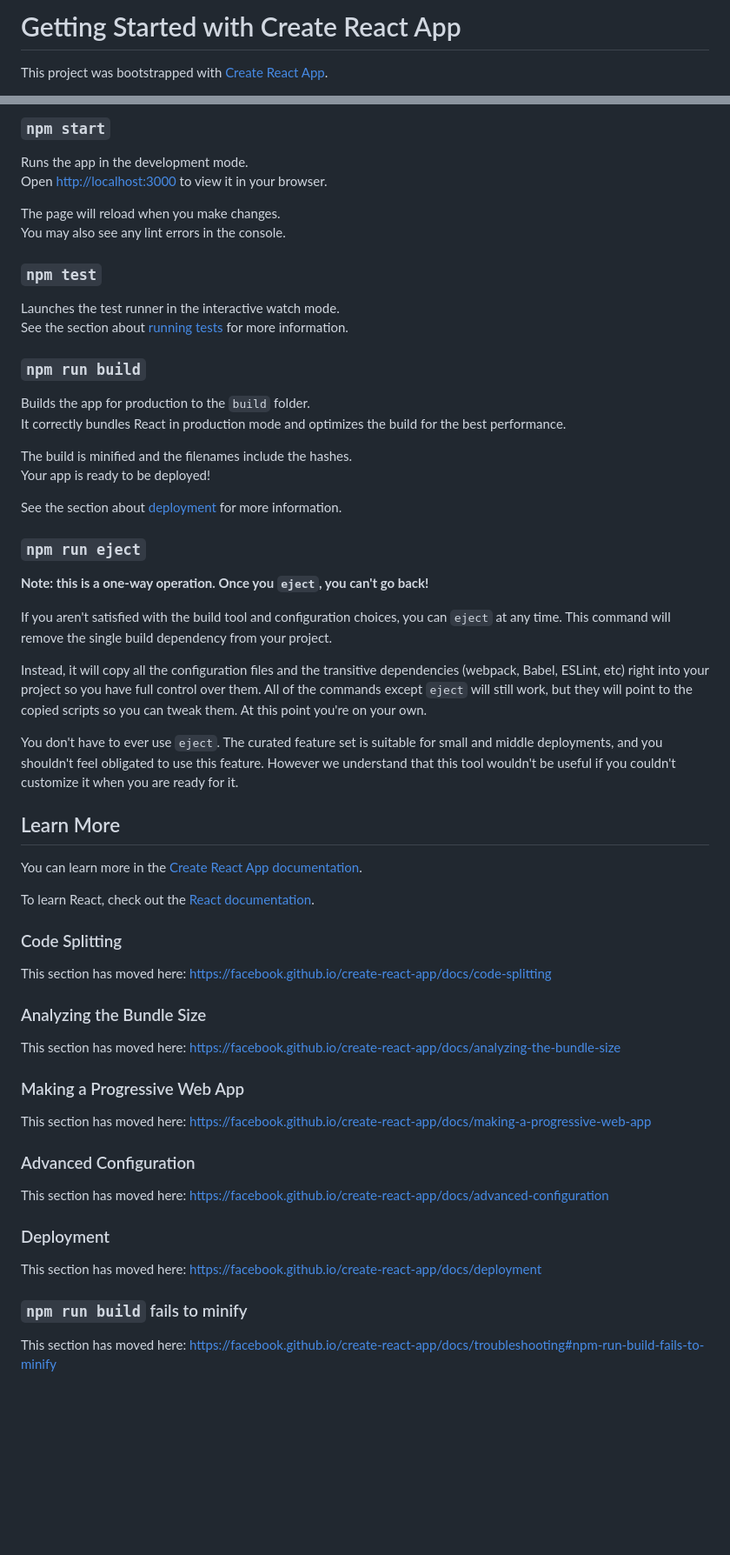
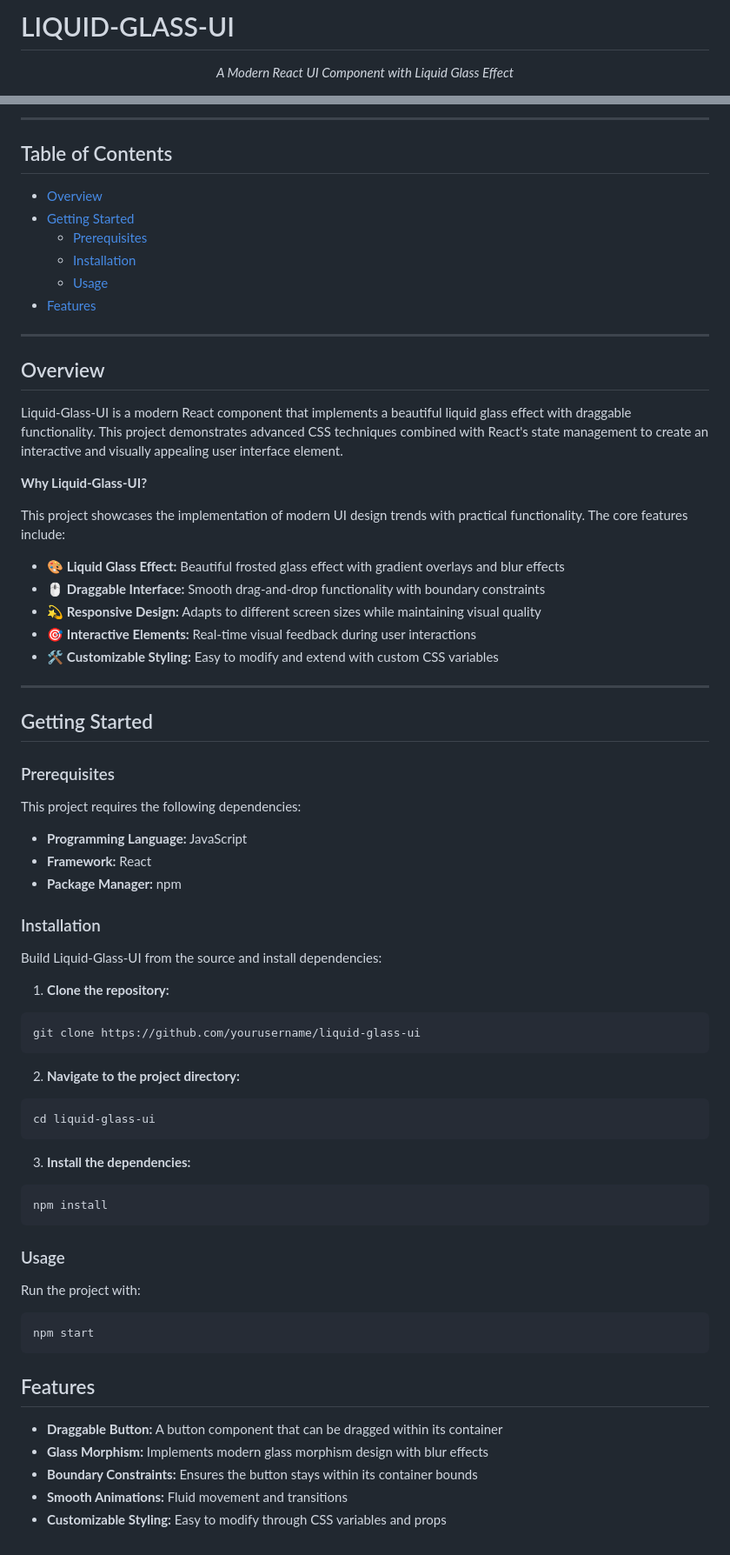
Before and after one commit to sharky-2/liquid-glass-ui, a Markdown page: README.md, 2 parts joined by grey strips. Shown at 87% size. Rendered like a GitHub page; blank space fills up the shorter version.

Commit message:
Update README to reflect project rebranding to LIQUID-GLASS-UI, enhance description, and add features list with modern UI components and functionalities.

````diff
--- a/README.md
+++ b/README.md
@@ -1,4 +1,5 @@
-# Getting Started with Create React App
+# LIQUID-GLASS-UI
 
-This project was bootstrapped with [Create React App](https://github.com/facebook/create-react-app).
+<div align="center">
+<p><em>A Modern React UI Component with Liquid Glass Effect</em></p>
 
@@ -8,63 +16,73 @@ In the project directory, you can run:
 
-### `npm start`
+<br>
+<hr>
 
-Runs the app in the development mode.\
-Open [http://localhost:3000](http://localhost:3000) to view it in your browser.
+## Table of Contents
+- [Overview](#overview)
+- [Getting Started](#getting-started)
+  - [Prerequisites](#prerequisites)
+  - [Installation](#installation)
+  - [Usage](#usage)
+- [Features](#features)
 
-The page will reload when you make changes.\
-You may also see any lint errors in the console.
+<hr>
 
-### `npm test`
+## Overview
 
-Launches the test runner in the interactive watch mode.\
-See the section about [running tests](https://facebook.github.io/create-react-app/docs/running-tests) for more information.
+Liquid-Glass-UI is a modern React component that implements a beautiful liquid glass effect with draggable functionality. This project demonstrates advanced CSS techniques combined with React's state management to create an interactive and visually appealing user interface element.
 
-### `npm run build`
+**Why Liquid-Glass-UI?**
 
-Builds the app for production to the `build` folder.\
-It correctly bundles React in production mode and optimizes the build for the best performance.
+This project showcases the implementation of modern UI design trends with practical functionality. The core features include:
 
-The build is minified and the filenames include the hashes.\
-Your app is ready to be deployed!
+- 🎨 **Liquid Glass Effect:** Beautiful frosted glass effect with gradient overlays and blur effects
+- 🖱️ **Draggable Interface:** Smooth drag-and-drop functionality with boundary constraints
+- 💫 **Responsive Design:** Adapts to different screen sizes while maintaining visual quality
+- 🎯 **Interactive Elements:** Real-time visual feedback during user interactions
+- 🛠️ **Customizable Styling:** Easy to modify and extend with custom CSS variables
 
-See the section about [deployment](https://facebook.github.io/create-react-app/docs/deployment) for more information.
+<hr>
 
-### `npm run eject`
+## Getting Started
 
-**Note: this is a one-way operation. Once you `eject`, you can't go back!**
+### Prerequisites
 
-If you aren't satisfied with the build tool and configuration choices, you can `eject` at any time. This command will remove the single build dependency from your project.
+This project requires the following dependencies:
+- **Programming Language:** JavaScript
+- **Framework:** React
+- **Package Manager:** npm
 
-Instead, it will copy all the configuration files and the transitive dependencies (webpack, Babel, ESLint, etc) right into your project so you have full control over them. All of the commands except `eject` will still work, but they will point to the copied scripts so you can tweak them. At this point you're on your own.
+### Installation
 
-You don't have to ever use `eject`. The curated feature set is suitable for small and middle deployments, and you shouldn't feel obligated to use this feature. However we understand that this tool wouldn't be useful if you couldn't customize it when you are ready for it.
+Build Liquid-Glass-UI from the source and install dependencies:
 
-## Learn More
+1. **Clone the repository:**
+```sh
+git clone https://github.com/yourusername/liquid-glass-ui
+```
 
-You can learn more in the [Create React App documentation](https://facebook.github.io/create-react-app/docs/getting-started).
+2. **Navigate to the project directory:**
+```sh
+cd liquid-glass-ui
+```
 
-To learn React, check out the [React documentation](https://reactjs.org/).
+3. **Install the dependencies:**
+```sh
+npm install
+```
 
-### Code Splitting
+### Usage
 
-This section has moved here: [https://facebook.github.io/create-react-app/docs/code-splitting](https://facebook.github.io/create-react-app/docs/code-splitting)
+Run the project with:
 
-### Analyzing the Bundle Size
+```sh
+npm start
+```
 
-This section has moved here: [https://facebook.github.io/create-react-app/docs/analyzing-the-bundle-size](https://facebook.github.io/create-react-app/docs/analyzing-the-bundle-size)
+## Features
 
-### Making a Progressive Web App
-
-This section has moved here: [https://facebook.github.io/create-react-app/docs/making-a-progressive-web-app](https://facebook.github.io/create-react-app/docs/making-a-progressive-web-app)
-
-### Advanced Configuration
-
-This section has moved here: [https://facebook.github.io/create-react-app/docs/advanced-configuration](https://facebook.github.io/create-react-app/docs/advanced-configuration)
-
-### Deployment
-
-This section has moved here: [https://facebook.github.io/create-react-app/docs/deployment](https://facebook.github.io/create-react-app/docs/deployment)
-
-### `npm run build` fails to minify
-
-This section has moved here: [https://facebook.github.io/create-react-app/docs/troubleshooting#npm-run-build-fails-to-minify](https://facebook.github.io/create-react-app/docs/troubleshooting#npm-run-build-fails-to-minify)
+- **Draggable Button:** A button component that can be dragged within its container
+- **Glass Morphism:** Implements modern glass morphism design with blur effects
+- **Boundary Constraints:** Ensures the button stays within its container bounds
+- **Smooth Animations:** Fluid movement and transitions
+- **Customizable Styling:** Easy to modify through CSS variables and props
````
Also changed, not shown: other parts of README.md (+9 -2 lines).
